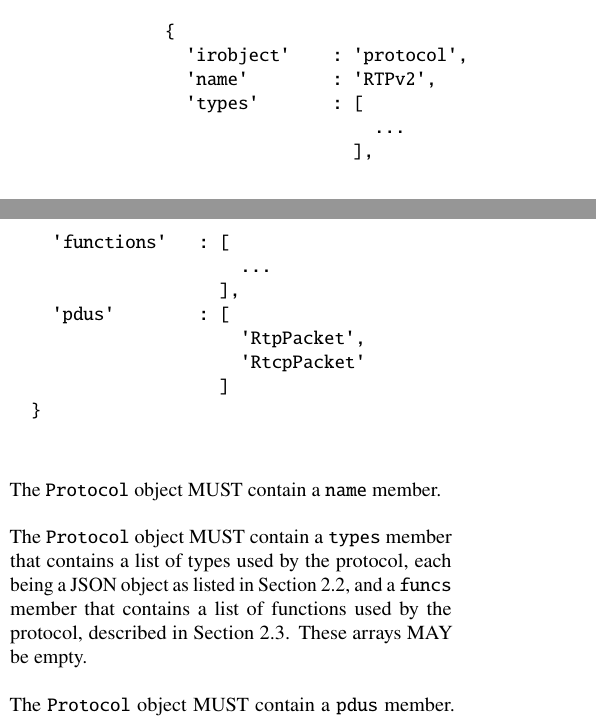
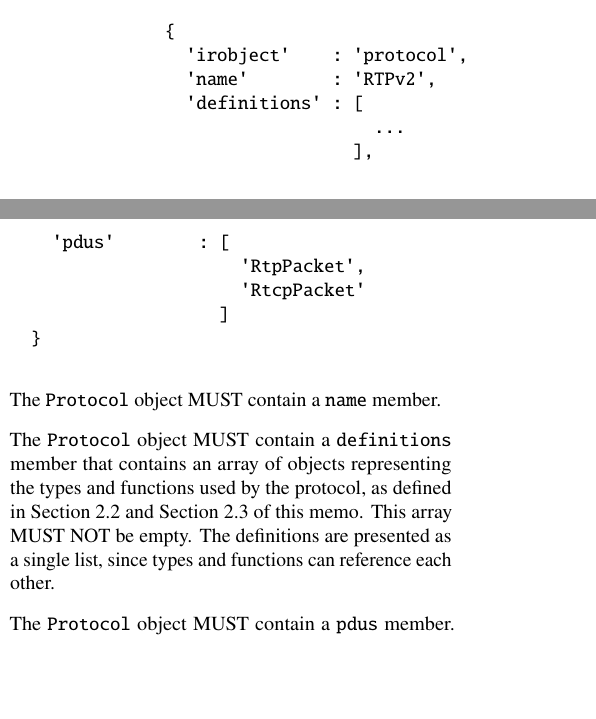
Before and after one commit to DavidSouthgate/improving-protocol-standards, a LaTeX paper (notes/ir.tex): two parts of the columns of page 1 of 3, joined at a grey line, cut so that both start at the same text, the shorter picture padded with empty space. Compiled offline with pdfLaTeX.

Commit message:
Combine types and functions into a single list in Protocol

```diff
--- a/notes/ir.tex
+++ b/notes/ir.tex
@@ -119,10 +119,7 @@ containing an \texttt{irobject} member with the value \texttt{protocol}.
   {
     'irobject'    : 'protocol',
     'name'        : 'RTPv2',
-    'types'       : [
-                      ...
-                    ],
-    'functions'   : [
+    'definitions' : [
                       ...
                     ],
     'pdus'        : [
@@ -134,11 +131,12 @@ containing an \texttt{irobject} member with the value \texttt{protocol}.
 
 The \texttt{Protocol} object MUST contain a \texttt{name} member.
 
-The \texttt{Protocol} object MUST contain a \texttt{types} member that
-contains a list of types used by the protocol, each being a JSON object
-as listed in Section \ref{sec:types}, and a \texttt{funcs} member that
-contains a list of functions used by the protocol, described in Section
-\ref{sec:funcs}. These arrays MAY be empty.
+The \texttt{Protocol} object MUST contain a \texttt{definitions} member
+that contains an array of objects representing the types and functions
+used by the protocol, as defined in Section \ref{sec:types} and Section
+\ref{sec:funcs} of this memo. This array MUST NOT be empty. The definitions
+are presented as a single list, since types and functions can reference
+each other.
 
 The \texttt{Protocol} object MUST contain a \texttt{pdus} member. This
 will be an array listing the types of the protocol data units. Each PDU
```
